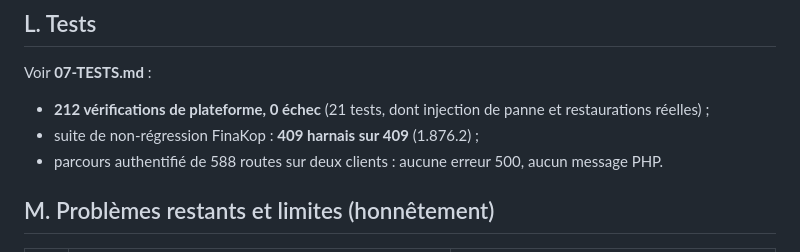
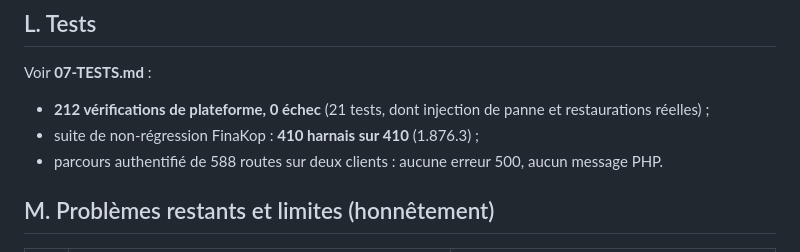
Before and after one commit to JasinFe/bolt-generated-project, a Markdown page: finakop-plateforme/docs/08-RAPPORT-FINAL.md, the part around the change. GitHub-like rendering.

Commit message:
Rapport : suite de non-régression 410/410 sur 1.876.3
Co-Authored-By: Claude Opus 5.5 <noreply@anthropic.com>
Claude-Session: https://claude.ai/code/session_012vBvkf9ykM2GhkYhma2Z3a

```diff
--- a/finakop-plateforme/docs/08-RAPPORT-FINAL.md
+++ b/finakop-plateforme/docs/08-RAPPORT-FINAL.md
@@ -172,7 +172,7 @@ Voir **04-INSTALLATION-HOSTINGER.md**.
 
 Voir **07-TESTS.md** :
 - **212 vérifications de plateforme, 0 échec** (21 tests, dont injection de panne et restaurations réelles) ;
-- suite de non-régression FinaKop : **409 harnais sur 409** (1.876.2) ;
+- suite de non-régression FinaKop : **410 harnais sur 410** (1.876.3) ;
 - parcours authentifié de 588 routes sur deux clients : aucune erreur 500, aucun message PHP.
 
 ## M. Problèmes restants et limites (honnêtement)
```
